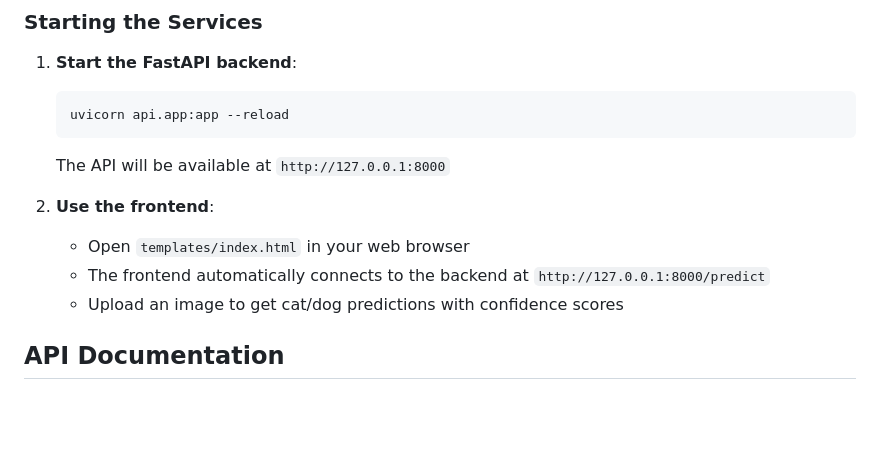
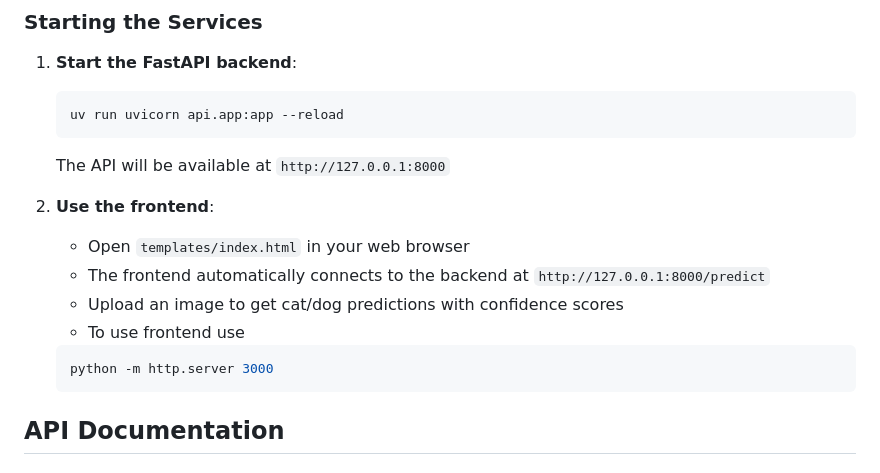
Before and after one commit to HimmatMagar/cat-vs-dog-classifier, a Markdown page: README.md, the part around the change. GitHub-like rendering; blank space fills up the shorter version.

````diff
--- a/README.md
+++ b/README.md
@@ -67,7 +67,7 @@ python main.py
 
 1. **Start the FastAPI backend**:
    ```bash
-   uvicorn api.app:app --reload
+   uv run uvicorn api.app:app --reload
    ```
    The API will be available at `http://127.0.0.1:8000`
 
@@ -75,6 +75,10 @@ python main.py
    - Open `templates/index.html` in your web browser
    - The frontend automatically connects to the backend at `http://127.0.0.1:8000/predict`
    - Upload an image to get cat/dog predictions with confidence scores
+   - To use frontend use
+   ```bash
+   python -m http.server 3000
+   ```
 
 ## API Documentation
 
````
